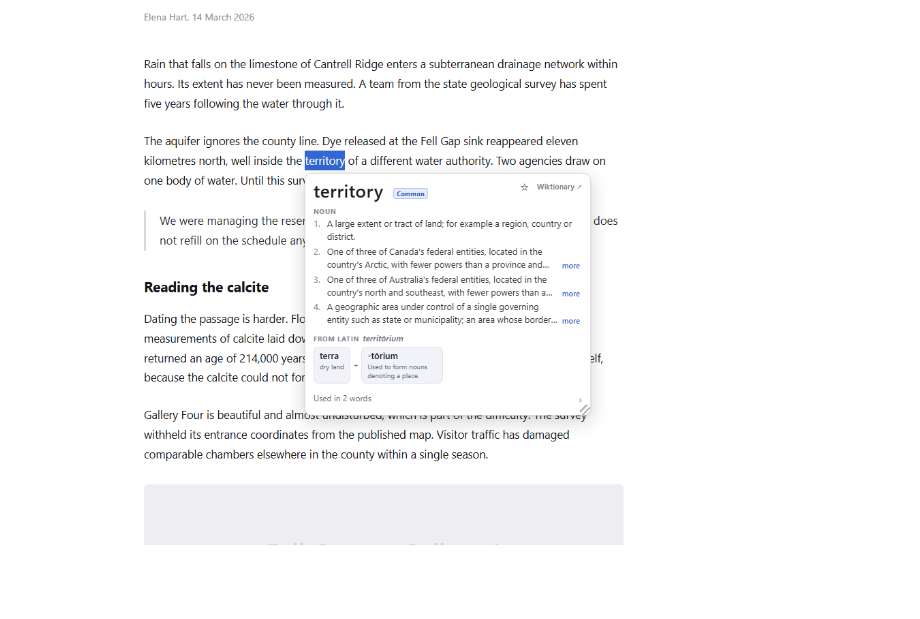
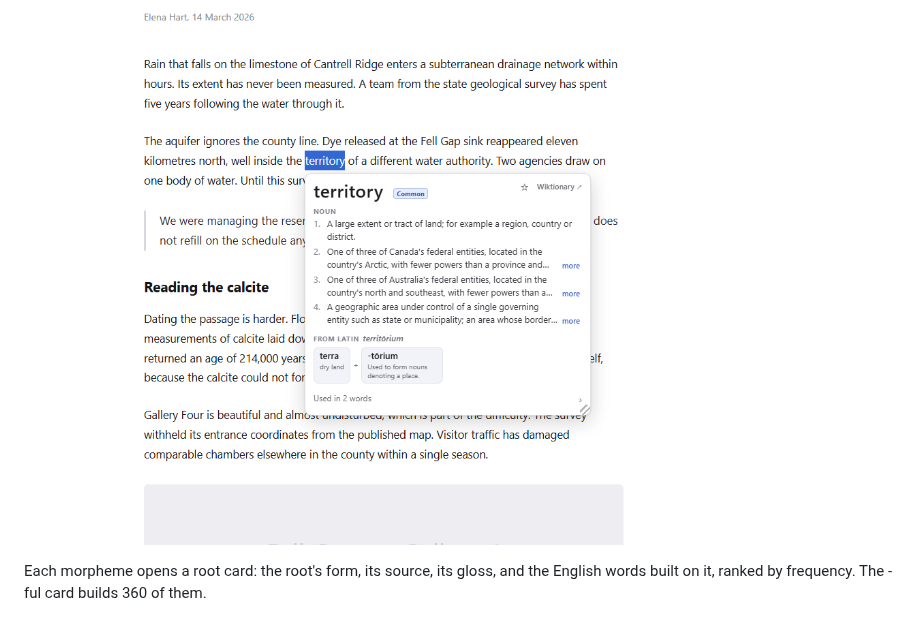
Before and after one commit to jjm4000/etymikon, a Markdown page: README.md, the part around one of its changes. GitHub-like rendering; blank space fills up the shorter version.

```diff
--- a/README.md
+++ b/README.md
@@ -23,4 +13,8 @@ finds territory.
 ![Latin origin](screenshots/3-latin-origin.png)
+
+Each morpheme opens a root card: the root's form, its source, its gloss,
+and the English words built on it, ranked by frequency. The -ful card
+builds 360 of them.
 
 ![Root family](screenshots/2-root-family.png)
 
```
Also changed, not shown: other parts of README.md (+35 -28 lines).
